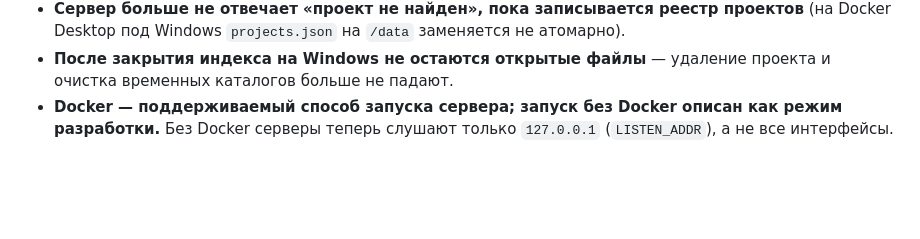
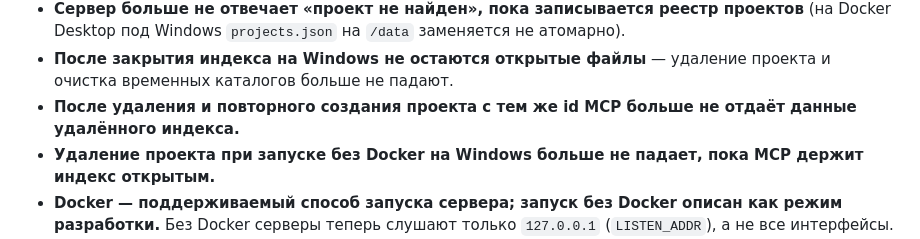
Before and after one commit to amorozov1310/ariadna-mcp, a Markdown page: CHANGELOG.md, the part around the change. Drawn GitHub-style; blank space fills up the shorter version.

Commit message:
CHANGELOG 0.2.1: индекс удалённого проекта закрывается во всех экземплярах
Co-Authored-By: Claude Opus 5.5 <noreply@anthropic.com>
Claude-Session: https://claude.ai/code/session_01NYfgoSfFSELbjyk6skd1ML

```diff
--- a/CHANGELOG.md
+++ b/CHANGELOG.md
@@ -36,6 +36,10 @@
   заменяется не атомарно).
 - **После закрытия индекса на Windows не остаются открытые файлы** —
   удаление проекта и очистка временных каталогов больше не падают.
+- **После удаления и повторного создания проекта с тем же id MCP больше не
+  отдаёт данные удалённого индекса.**
+- **Удаление проекта при запуске без Docker на Windows больше не падает,
+  пока MCP держит индекс открытым.**
 - **Docker — поддерживаемый способ запуска сервера; запуск без Docker
   описан как режим разработки.** Без Docker серверы теперь слушают только
   `127.0.0.1` (`LISTEN_ADDR`), а не все интерфейсы.
```
